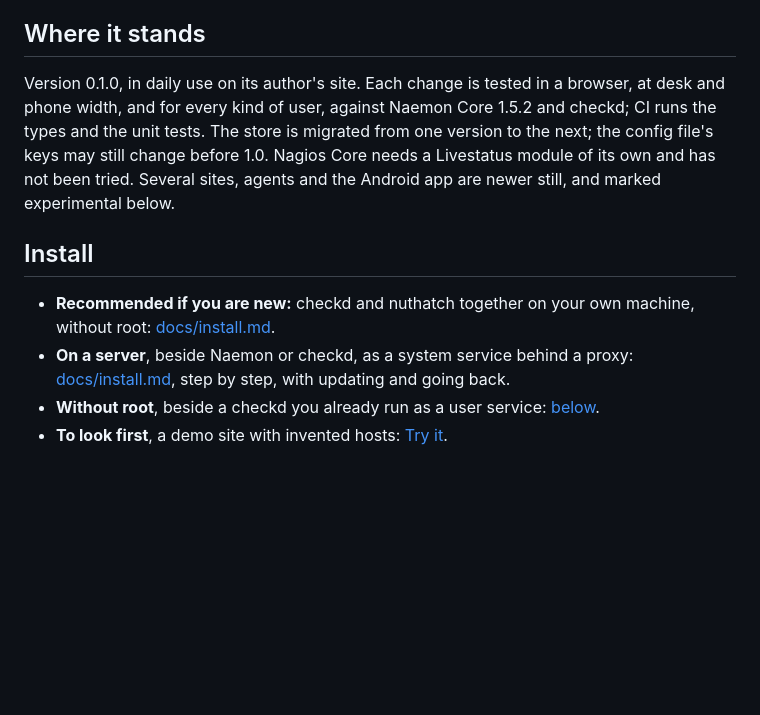
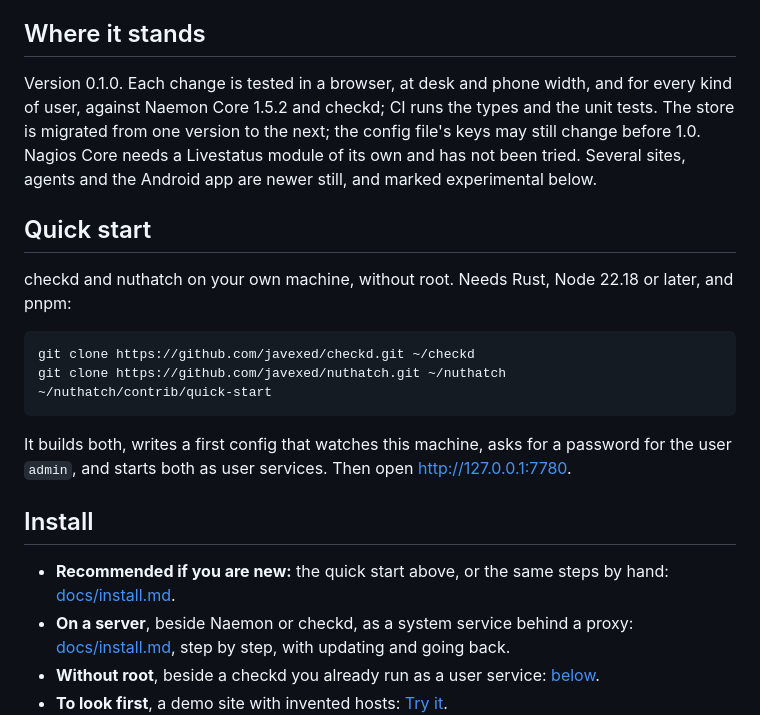
Before and after one commit to javexed/nuthatch, a Markdown page: README.md, the part around one of its changes. GitHub-like rendering; blank space fills up the shorter version.

```diff
--- a/README.md
+++ b/README.md
@@ -36,7 +45,7 @@ carries it on with the languages, models and ways of working of today:
 
 ## Where it stands
 
-Version 0.1.0, in daily use on its author's site. Each change is tested
+Version 0.1.0. Each change is tested
 in a browser, at desk and phone width, and for every kind of user,
 against Naemon Core 1.5.2 and checkd; CI runs the types and the unit
 tests. The store is migrated from one version to the next; the config
@@ -44,10 +53,23 @@ file's keys may still change before 1.0. Nagios Core needs a Livestatus
 module of its own and has not been tried. Several sites, agents and the
 Android app are newer still, and marked experimental below.
 
+## Quick start
+
+checkd and nuthatch on your own machine, without root. Needs Rust,
+Node 22.18 or later, and pnpm:
+
+    git clone https://github.com/javexed/checkd.git ~/checkd
+    git clone https://github.com/javexed/nuthatch.git ~/nuthatch
+    ~/nuthatch/contrib/quick-start
+
+It builds both, writes a first config that watches this machine, asks
+for a password for the user `admin`, and starts both as user services.
+Then open <http://127.0.0.1:7780>.
+
 ## Install
 
-- **Recommended if you are new:** checkd and nuthatch together on your
-  own machine, without root:
+- **Recommended if you are new:** the quick start above, or the same
+  steps by hand:
   [docs/install.md](docs/install.md#recommended-if-you-are-new-without-root).
 - **On a server**, beside Naemon or checkd, as a system service behind a
   proxy: [docs/install.md](docs/install.md), step by step, with updating
```
Also changed, not shown: other parts of README.md (+9 -0 lines), docs/install.md (+17 -99 lines), docs/screenshots/desktop-overview.png (added), docs/screenshots/desktop-problems.png (added), docs/screenshots/phone-overview-dark.png (added), docs/screenshots/phone-problems.png (added), 2 other files.
